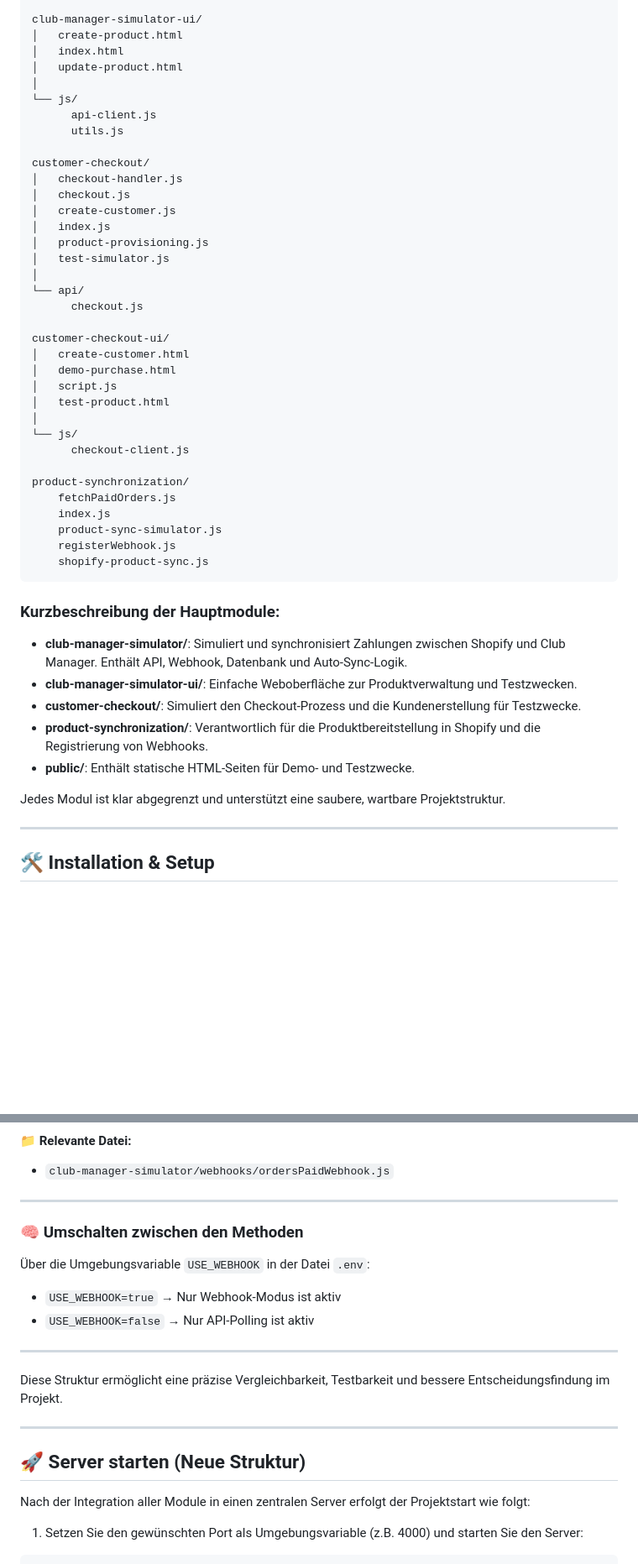
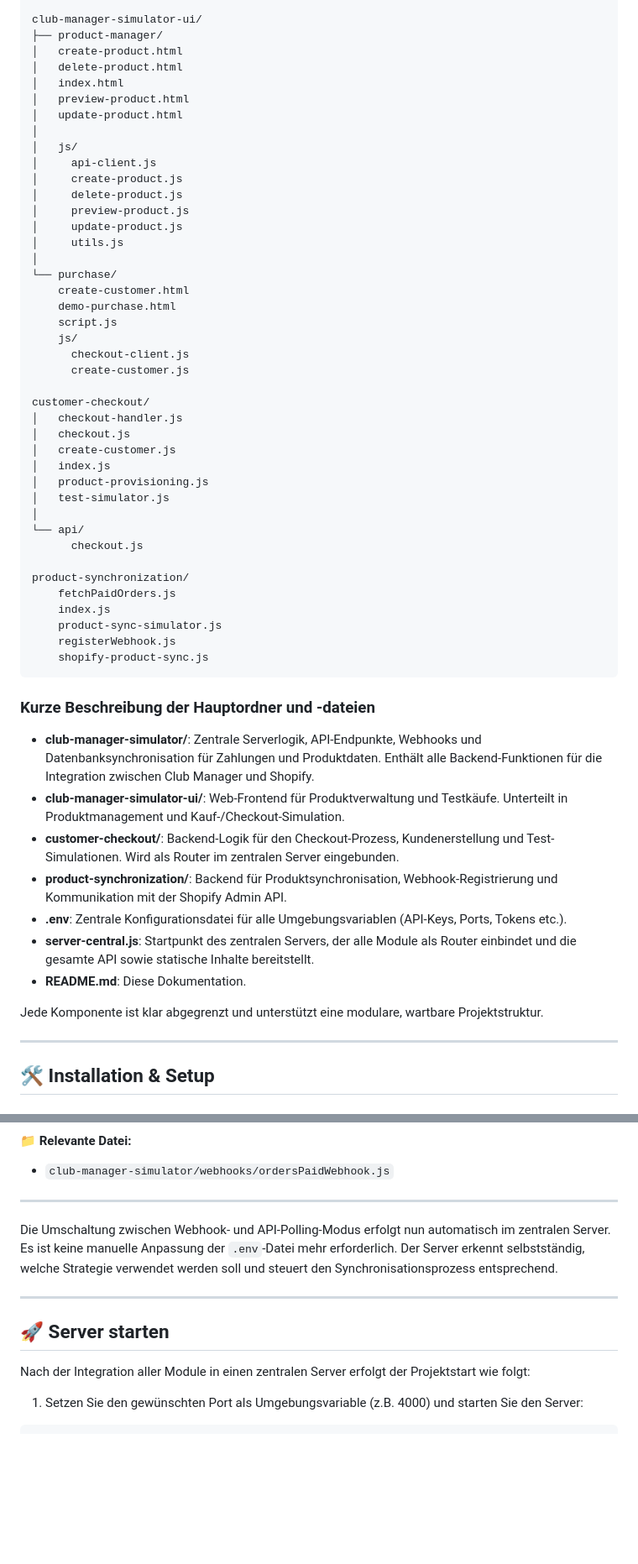
Before and after one commit to AxxessioAdel/shopify, a Markdown page: README.md, 2 parts joined by grey strips. Shown at 84% size. Rendered like a GitHub page; blank space fills up the shorter version.

Commit message:
README aktualisiert!

````diff
--- a/README.md
+++ b/README.md
@@ -82,13 +83,28 @@ club-manager-simulator/
       ordersPaidWebhook.js
 
 club-manager-simulator-ui/
+├── product-manager/
 │   create-product.html
+│   delete-product.html
 │   index.html
+│   preview-product.html
 │   update-product.html
 │
-└── js/
-      api-client.js
-      utils.js
+│   js/
+│     api-client.js
+│     create-product.js
+│     delete-product.js
+│     preview-product.js
+│     update-product.js
+│     utils.js
+│
+└── purchase/
+    create-customer.html
+    demo-purchase.html
+    script.js
+    js/
+      checkout-client.js
+      create-customer.js
 
 customer-checkout/
 │   checkout-handler.js
@@ -101,15 +117,6 @@ customer-checkout/
 └── api/
       checkout.js
 
-customer-checkout-ui/
-│   create-customer.html
-│   demo-purchase.html
-│   script.js
-│   test-product.html
-│
-└── js/
-      checkout-client.js
-
 product-synchronization/
     fetchPaidOrders.js
     index.js
@@ -118,15 +125,17 @@ product-synchronization/
     shopify-product-sync.js
 ```
 
-### Kurzbeschreibung der Hauptmodule:
+### Kurze Beschreibung der Hauptordner und -dateien
 
-- **club-manager-simulator/**: Simuliert und synchronisiert Zahlungen zwischen Shopify und Club Manager. Enthält API, Webhook, Datenbank und Auto-Sync-Logik.
-- **club-manager-simulator-ui/**: Einfache Weboberfläche zur Produktverwaltung und Testzwecken.
-- **customer-checkout/**: Simuliert den Checkout-Prozess und die Kundenerstellung für Testzwecke.
-- **product-synchronization/**: Verantwortlich für die Produktbereitstellung in Shopify und die Registrierung von Webhooks.
-- **public/**: Enthält statische HTML-Seiten für Demo- und Testzwecke.
+- **club-manager-simulator/**: Zentrale Serverlogik, API-Endpunkte, Webhooks und Datenbanksynchronisation für Zahlungen und Produktdaten. Enthält alle Backend-Funktionen für die Integration zwischen Club Manager und Shopify.
+- **club-manager-simulator-ui/**: Web-Frontend für Produktverwaltung und Testkäufe. Unterteilt in Produktmanagement und Kauf-/Checkout-Simulation.
+- **customer-checkout/**: Backend-Logik für den Checkout-Prozess, Kundenerstellung und Test-Simulationen. Wird als Router im zentralen Server eingebunden.
+- **product-synchronization/**: Backend für Produktsynchronisation, Webhook-Registrierung und Kommunikation mit der Shopify Admin API.
+- **.env**: Zentrale Konfigurationsdatei für alle Umgebungsvariablen (API-Keys, Ports, Tokens etc.).
+- **server-central.js**: Startpunkt des zentralen Servers, der alle Module als Router einbindet und die gesamte API sowie statische Inhalte bereitstellt.
+- **README.md**: Diese Dokumentation.
 
-Jedes Modul ist klar abgegrenzt und unterstützt eine saubere, wartbare Projektstruktur.
+Jede Komponente ist klar abgegrenzt und unterstützt eine modulare, wartbare Projektstruktur.
 
 ---
 
@@ -408,20 +419,11 @@ Hierbei wird der offizielle Shopify-Webhook für Zahlungen genutzt:
 
 ---
 
-### 🧠 Umschalten zwischen den Methoden
-
-Über die Umgebungsvariable `USE_WEBHOOK` in der Datei `.env`:
-
-- `USE_WEBHOOK=true` → Nur Webhook-Modus ist aktiv
-- `USE_WEBHOOK=false` → Nur API-Polling ist aktiv
+Die Umschaltung zwischen Webhook- und API-Polling-Modus erfolgt nun automatisch im zentralen Server. Es ist keine manuelle Anpassung der `.env`-Datei mehr erforderlich. Der Server erkennt selbstständig, welche Strategie verwendet werden soll und steuert den Synchronisationsprozess entsprechend.
 
 ---
 
-Diese Struktur ermöglicht eine präzise Vergleichbarkeit, Testbarkeit und bessere Entscheidungsfindung im Projekt.
-
----
-
-## 🚀 Server starten (Neue Struktur)
+## 🚀 Server starten
 
 Nach der Integration aller Module in einen zentralen Server erfolgt der Projektstart wie folgt:
 
````
Also changed, not shown: other parts of README.md (+11 -16 lines).
